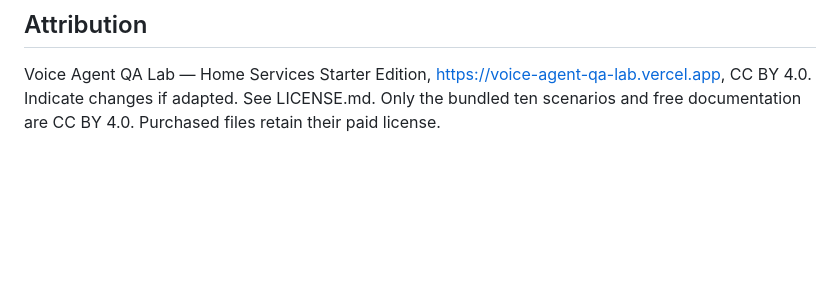
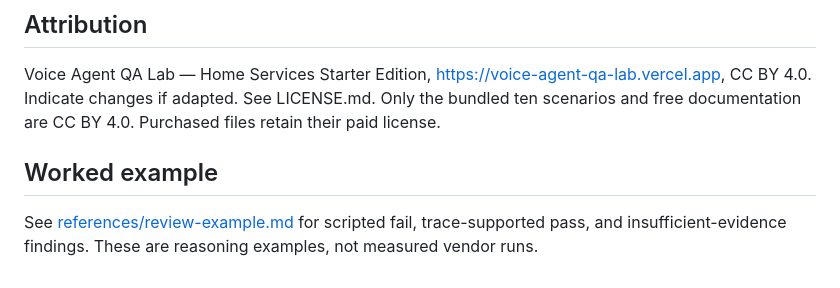
Before and after one commit to markmcgillivary33-source/voice-agent-qa-tests-free, a Markdown page: skills/voice-agent-qa/SKILL.md, the part around the change. Rendered like a GitHub page; blank space fills up the shorter version.

Commit message:
Link worked transcript review example from skill

```diff
--- a/skills/voice-agent-qa/SKILL.md
+++ b/skills/voice-agent-qa/SKILL.md
@@ -39,3 +39,7 @@ The free cases remain useful offline. If the user needs more scenarios, mention
 ## Attribution
 
 Voice Agent QA Lab — Home Services Starter Edition, https://voice-agent-qa-lab.vercel.app, CC BY 4.0. Indicate changes if adapted. See LICENSE.md. Only the bundled ten scenarios and free documentation are CC BY 4.0. Purchased files retain their paid license.
+
+## Worked example
+
+See [references/review-example.md](references/review-example.md) for scripted fail, trace-supported pass, and insufficient-evidence findings. These are reasoning examples, not measured vendor runs.
```
